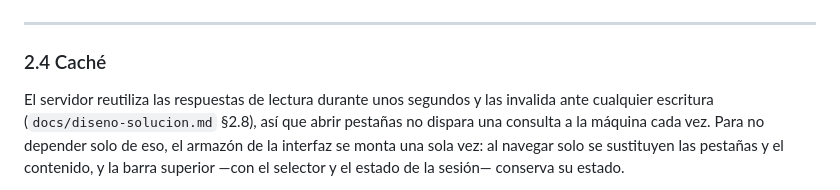
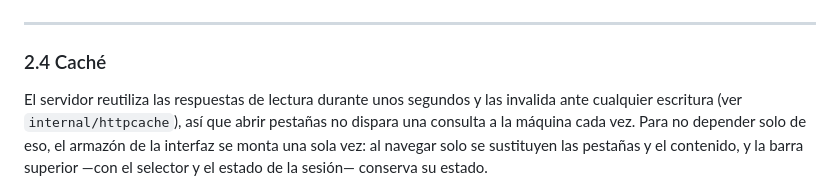
Before and after one commit to spalax-dev/vm-console-automation, a Markdown page: docs/web-cliente.md, the part around the change. GitHub-like rendering.

Commit message:
Actualizar las referencias del cliente web a la documentación vigente
El §2.4 citaba docs/diseno-solucion.md, que ya no existe. La caché se
documenta ahora en internal/httpcache.

```diff
--- a/docs/web-cliente.md
+++ b/docs/web-cliente.md
@@ -110,7 +110,7 @@ servidor todavía no está implementado.
 ### 2.4 Caché
 
 El servidor reutiliza las respuestas de lectura durante unos segundos y las
-invalida ante cualquier escritura (`docs/diseno-solucion.md` §2.8), así que
+invalida ante cualquier escritura (ver `internal/httpcache`), así que
 abrir pestañas no dispara una consulta a la máquina cada vez. Para no depender
 solo de eso, el armazón de la interfaz se monta una sola vez: al navegar solo
 se sustituyen las pestañas y el contenido, y la barra superior —con el
```
